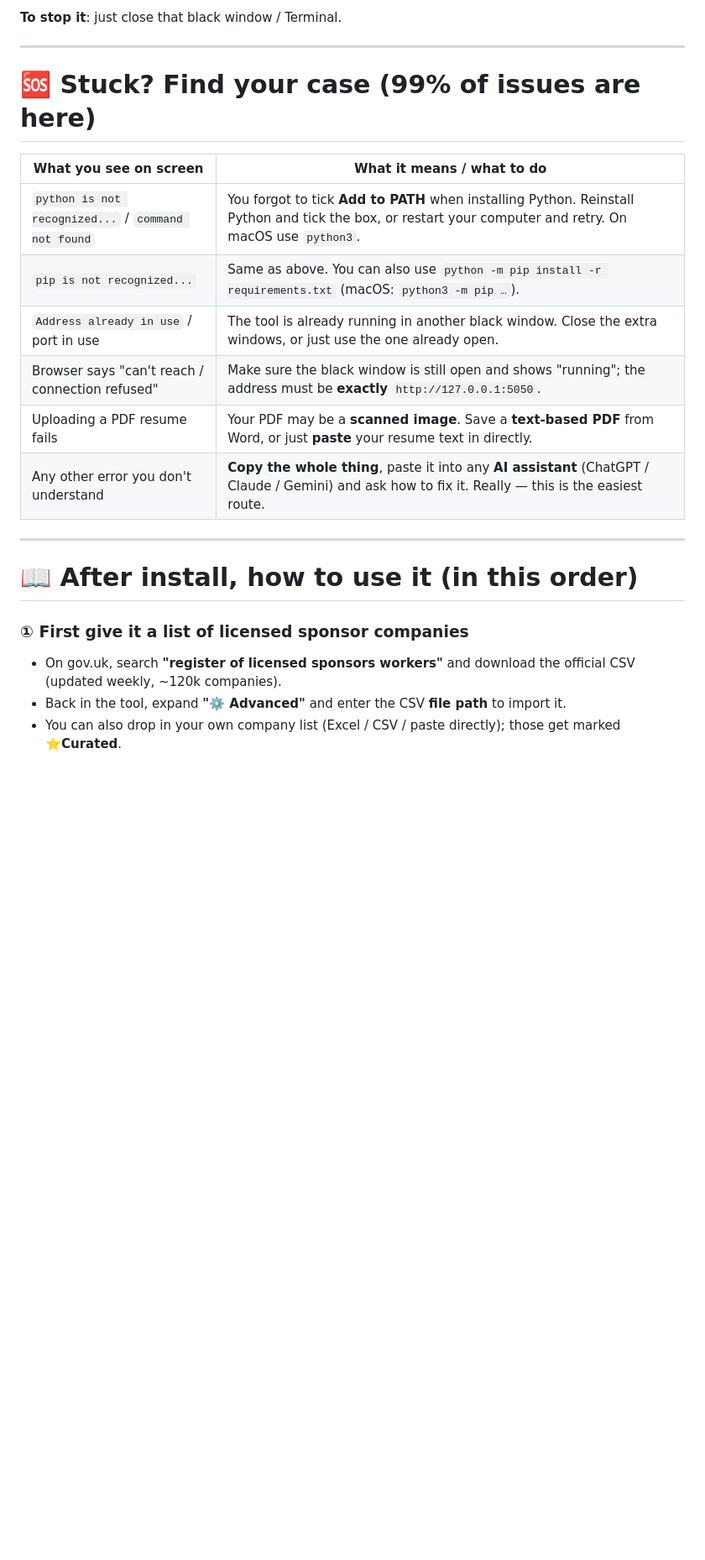
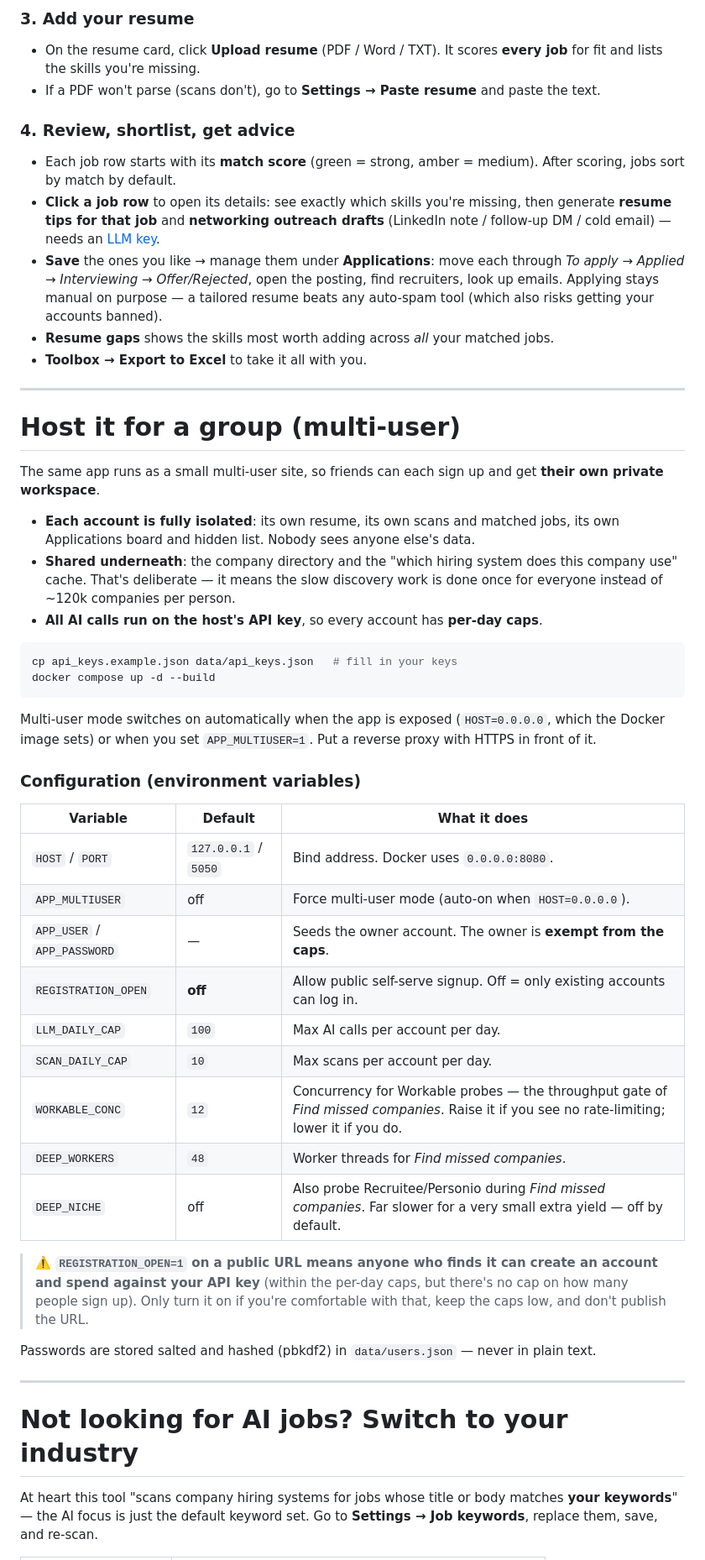
Before and after one commit to olivia0401/AI-Job-Scout, a Markdown page: README.md, the part around one of its changes. Shown at 84% size. GitHub-like rendering; blank space fills up the shorter version.

````diff
--- a/README.md
+++ b/README.md
@@ -72,25 +115,54 @@ Manual method (macOS / if the .bat won't open):
 
-**To stop it**: just close that black window / Terminal.
+### 3. Add your resume
+- On the resume card, click **Upload resume** (PDF / Word / TXT). It scores **every job** for fit and lists the skills you're missing.
+- If a PDF won't parse (scans don't), go to **Settings → Paste resume** and paste the text.
+
+### 4. Review, shortlist, get advice
+- Each job row starts with its **match score** (green = strong, amber = medium). After scoring, jobs sort by match by default.
+- **Click a job row** to open its details: see exactly which skills you're missing, then generate **resume tips for that job** and **networking outreach drafts** (LinkedIn note / follow-up DM / cold email) — needs an [LLM key](#resume-tips).
+- **Save** the ones you like → manage them under **Applications**: move each through *To apply → Applied → Interviewing → Offer/Rejected*, open the posting, find recruiters, look up emails.
+  Applying stays manual on purpose — a tailored resume beats any auto-spam tool (which also risks getting your accounts banned).
+- **Resume gaps** shows the skills most worth adding across *all* your matched jobs.
+- **Toolbox → Export to Excel** to take it all with you.
 
 ---
 
-# 🆘 Stuck? Find your case (99% of issues are here)
+# Host it for a group (multi-user)
 
-| What you see on screen | What it means / what to do |
-|---|---|
-| `python is not recognized...` / `command not found` | You forgot to tick **Add to PATH** when installing Python. Reinstall Python and tick the box, or restart your computer and retry. On macOS use `python3`. |
-| `pip is not recognized...` | Same as above. You can also use `python -m pip install -r requirements.txt` (macOS: `python3 -m pip …`). |
-| `Address already in use` / port in use | The tool is already running in another black window. Close the extra windows, or just use the one already open. |
-| Browser says "can't reach / connection refused" | Make sure the black window is still open and shows "running"; the address must be **exactly** `http://127.0.0.1:5050`. |
-| Uploading a PDF resume fails | Your PDF may be a **scanned image**. Save a **text-based PDF** from Word, or just **paste** your resume text in directly. |
-| Any other error you don't understand | **Copy the whole thing**, paste it into any **AI assistant** (ChatGPT / Claude / Gemini) and ask how to fix it. Really — this is the easiest route. |
+The same app runs as a small multi-user site, so friends can each sign up and get **their own private workspace**.
+
+- **Each account is fully isolated**: its own resume, its own scans and matched jobs, its own Applications board and hidden list. Nobody sees anyone else's data.
+- **Shared underneath**: the company directory and the "which hiring system does this company use" cache. That's deliberate — it means the slow discovery work is done once for everyone instead of ~120k companies per person.
+- **All AI calls run on the host's API key**, so every account has **per-day caps**.
+
+```bash
+cp api_keys.example.json data/api_keys.json   # fill in your keys
+docker compose up -d --build
+```
+
+Multi-user mode switches on automatically when the app is exposed (`HOST=0.0.0.0`, which the Docker image sets) or when you set `APP_MULTIUSER=1`. Put a reverse proxy with HTTPS in front of it.
+
+### Configuration (environment variables)
+
+| Variable | Default | What it does |
+|---|---|---|
+| `HOST` / `PORT` | `127.0.0.1` / `5050` | Bind address. Docker uses `0.0.0.0:8080`. |
+| `APP_MULTIUSER` | off | Force multi-user mode (auto-on when `HOST=0.0.0.0`). |
+| `APP_USER` / `APP_PASSWORD` | — | Seeds the owner account. The owner is **exempt from the caps**. |
+| `REGISTRATION_OPEN` | **off** | Allow public self-serve signup. Off = only existing accounts can log in. |
+| `LLM_DAILY_CAP` | `100` | Max AI calls per account per day. |
+| `SCAN_DAILY_CAP` | `10` | Max scans per account per day. |
+| `WORKABLE_CONC` | `12` | Concurrency for Workable probes — the throughput gate of *Find missed companies*. Raise it if you see no rate-limiting; lower it if you do. |
+| `DEEP_WORKERS` | `48` | Worker threads for *Find missed companies*. |
+| `DEEP_NICHE` | off | Also probe Recruitee/Personio during *Find missed companies*. Far slower for a very small extra yield — off by default. |
+
+> ⚠️ **`REGISTRATION_OPEN=1` on a public URL means anyone who finds it can create an account and spend against your API key** (within the per-day caps, but there's no cap on how many people sign up). Only turn it on if you're comfortable with that, keep the caps low, and don't publish the URL.
+
+Passwords are stored salted and hashed (pbkdf2) in `data/users.json` — never in plain text.
 
 ---
 
-# 📖 After install, how to use it (in this order)
+# Not looking for AI jobs? Switch to your industry
 
-### ① First give it a list of licensed sponsor companies
-- On gov.uk, search **"register of licensed sponsors workers"** and download the official CSV (updated weekly, ~120k companies).
-- Back in the tool, expand **"⚙️ Advanced"** and enter the CSV **file path** to import it.
-- You can also drop in your own company list (Excel / CSV / paste directly); those get marked **⭐Curated**.
+At heart this tool "scans company hiring systems for jobs whose title or body matches **your keywords**" — the AI focus is just the default keyword set. Go to **Settings → Job keywords**, replace them, save, and re-scan.
 
````
Also changed, not shown: other parts of README.md (+157 -151 lines).
